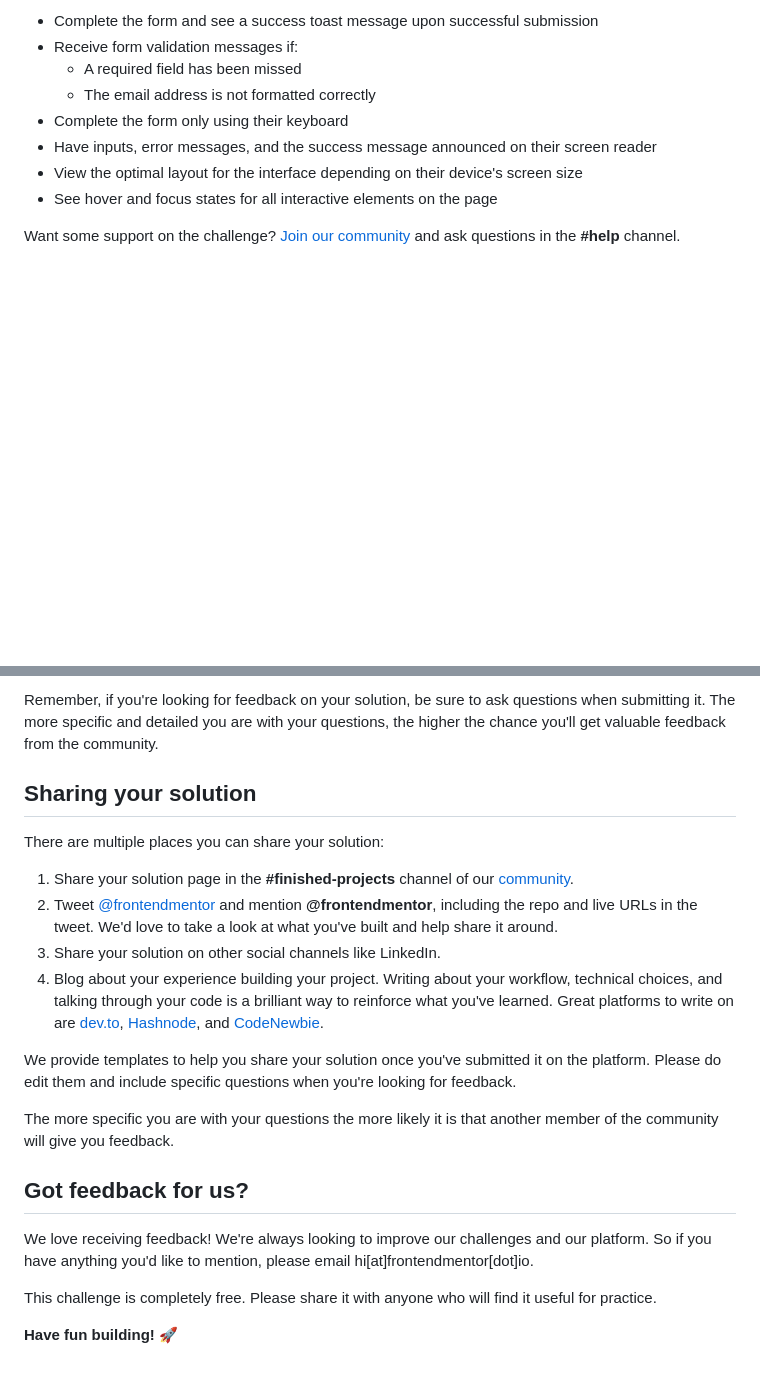
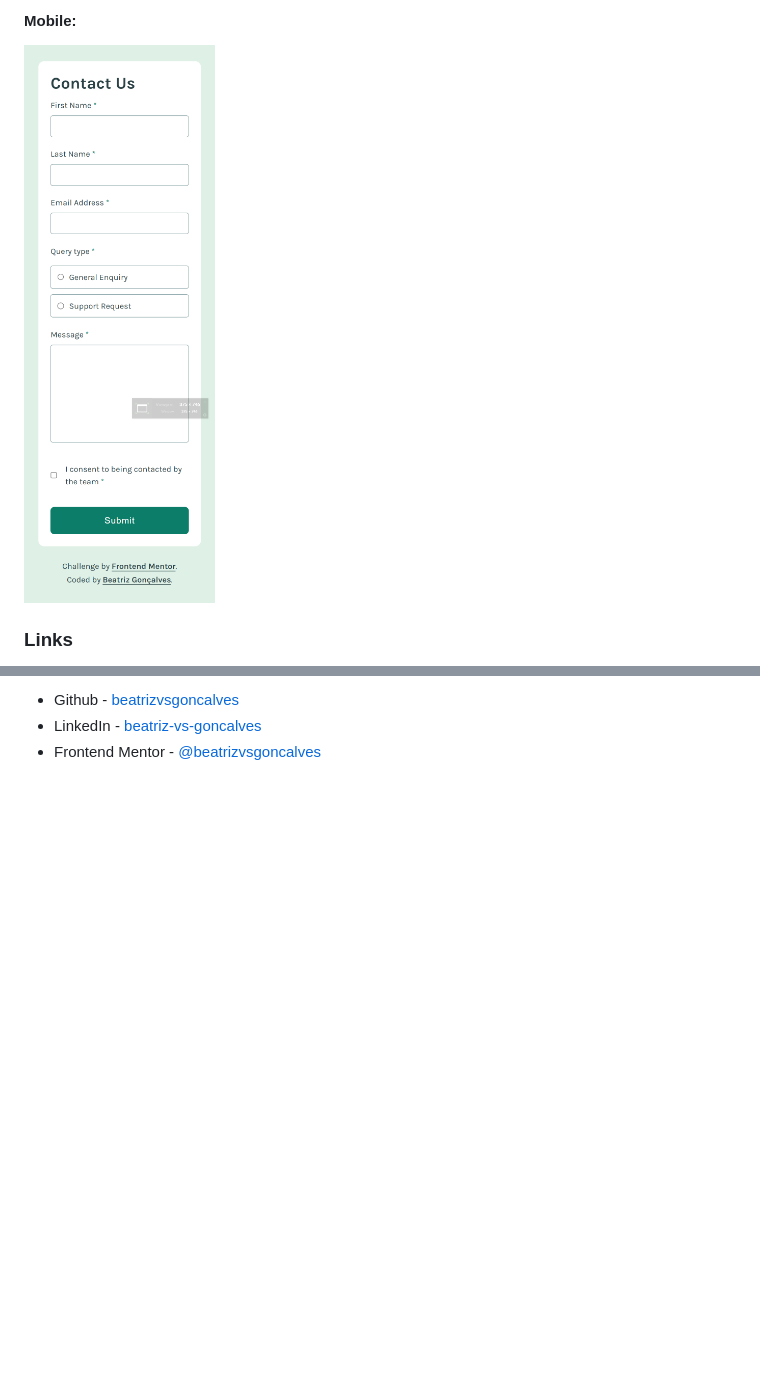
Before and after one commit to beatrizvsgoncalves/contact-form-main, a Markdown page: README.md, 2 parts joined by grey strips. Drawn GitHub-style; pictures changed too: screenshots/screenshot-mobile.png (added); blank space fills up the shorter version.

```diff
--- a/README.md
+++ b/README.md
@@ -20,12 +40,6 @@ Your users should be able to:
 
-- Complete the form and see a success toast message upon successful submission
-- Receive form validation messages if:
-  - A required field has been missed
-  - The email address is not formatted correctly
-- Complete the form only using their keyboard
-- Have inputs, error messages, and the success message announced on their screen reader
-- View the optimal layout for the interface depending on their device's screen size
-- See hover and focus states for all interactive elements on the page
+#### Mobile:
+![](./screenshots/screenshot-mobile.png)
 
-Want some support on the challenge? [Join our community](https://www.frontendmentor.io/community) and ask questions in the **#help** channel.
+### Links
 
@@ -79,22 +72,3 @@ Submit your solution on the platform for the rest of the community to see. Follo
-Remember, if you're looking for feedback on your solution, be sure to ask questions when submitting it. The more specific and detailed you are with your questions, the higher the chance you'll get valuable feedback from the community.
-
-## Sharing your solution
-
-There are multiple places you can share your solution:
-
-1. Share your solution page in the **#finished-projects** channel of our [community](https://www.frontendmentor.io/community).
-2. Tweet [@frontendmentor](https://twitter.com/frontendmentor) and mention **@frontendmentor**, including the repo and live URLs in the tweet. We'd love to take a look at what you've built and help share it around.
-3. Share your solution on other social channels like LinkedIn.
-4. Blog about your experience building your project. Writing about your workflow, technical choices, and talking through your code is a brilliant way to reinforce what you've learned. Great platforms to write on are [dev.to](https://dev.to/), [Hashnode](https://hashnode.com/), and [CodeNewbie](https://community.codenewbie.org/).
-
-We provide templates to help you share your solution once you've submitted it on the platform. Please do edit them and include specific questions when you're looking for feedback.
-
-The more specific you are with your questions the more likely it is that another member of the community will give you feedback.
-
-## Got feedback for us?
-
-We love receiving feedback! We're always looking to improve our challenges and our platform. So if you have anything you'd like to mention, please email hi[at]frontendmentor[dot]io.
-
-This challenge is completely free. Please share it with anyone who will find it useful for practice.
-
-**Have fun building!** 🚀
+- Github - [beatrizvsgoncalves](https://github.com/beatrizvsgoncalves)
+- LinkedIn - [beatriz-vs-goncalves](https://www.linkedin.com/in/beatriz-vs-goncalves/)
+- Frontend Mentor - [@beatrizvsgoncalves](https://www.frontendmentor.io/profile/beatrizvsgoncalves)
```
Also changed, not shown: other parts of README.md (+47 -48 lines), README-template.md (deleted, +0 -117 lines), screenshots/screenshot-desktop.png (added), 1 other file.
